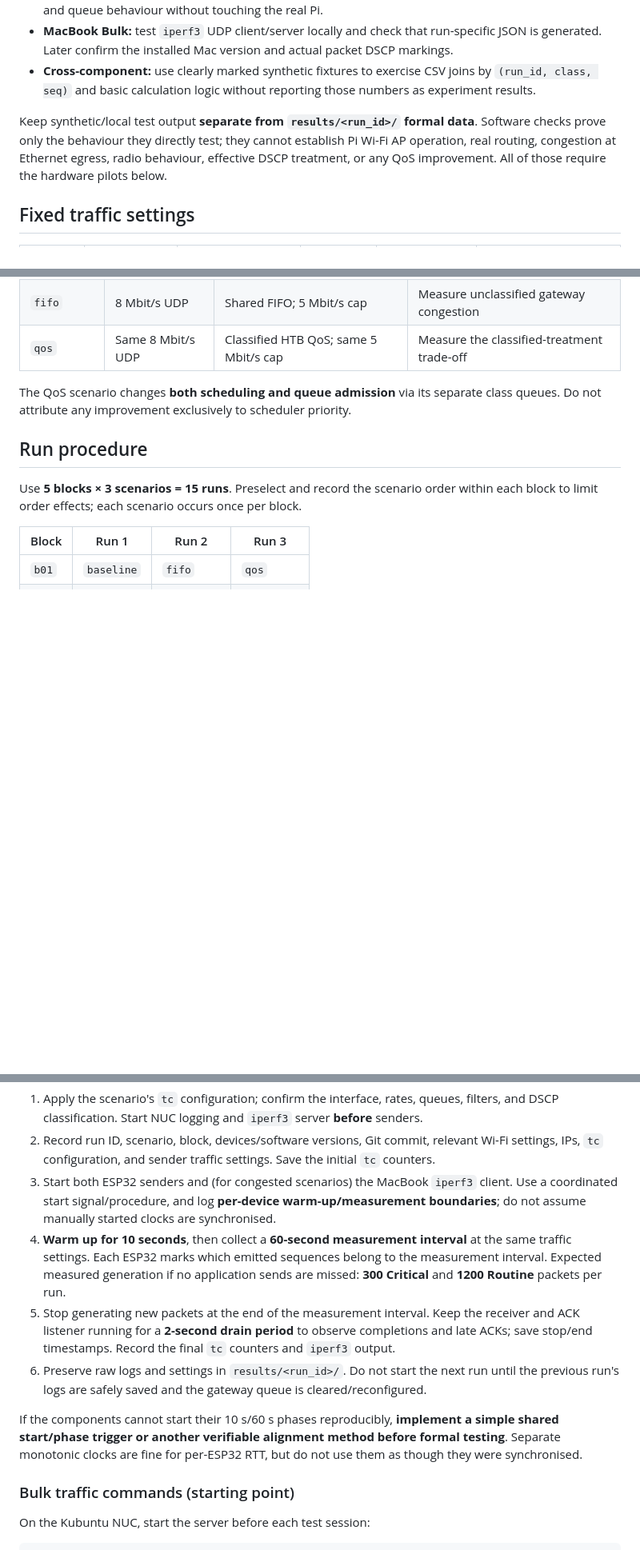
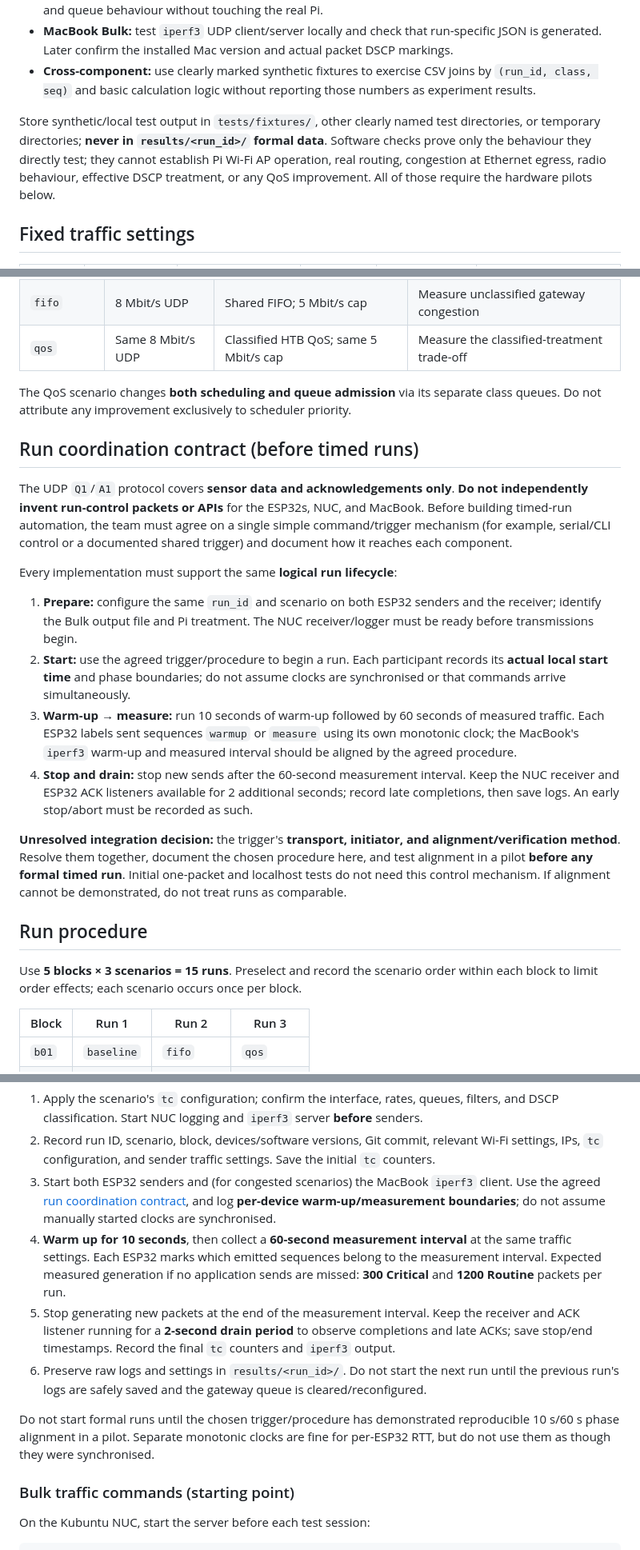
Before and after one commit to lumigoh/adaptive-qos-iot, a Markdown page: docs/testing.md, 3 parts joined by grey strips. Shown at 80% size. GitHub-like rendering; blank space fills up the shorter version.

Commit message:
docs: address QC findings in docs/testing.md

```diff
--- a/docs/testing.md
+++ b/docs/testing.md
@@ -20,7 +20,7 @@ Develop and check the components locally **before** the physical-network pilots:
 - **MacBook Bulk:** test `iperf3` UDP client/server locally and check that run-specific JSON is generated. Later confirm the installed Mac version and actual packet DSCP markings.
 - **Cross-component:** use clearly marked synthetic fixtures to exercise CSV joins by `(run_id, class, seq)` and basic calculation logic without reporting those numbers as experiment results.
 
-Keep synthetic/local test output **separate from `results/<run_id>/` formal data**. Software checks prove only the behaviour they directly test; they cannot establish Pi Wi-Fi AP operation, real routing, congestion at Ethernet egress, radio behaviour, effective DSCP treatment, or any QoS improvement. All of those require the hardware pilots below.
+Store synthetic/local test output in `tests/fixtures/`, other clearly named test directories, or temporary directories; **never in `results/<run_id>/` formal data**. Software checks prove only the behaviour they directly test; they cannot establish Pi Wi-Fi AP operation, real routing, congestion at Ethernet egress, radio behaviour, effective DSCP treatment, or any QoS improvement. All of those require the hardware pilots below.
 
 ## Fixed traffic settings
 
@@ -67,6 +67,19 @@ Before formal runs, verify the effective 5 Mbit/s cap, DSCP classifier hits for
 
 The QoS scenario changes **both scheduling and queue admission** via its separate class queues. Do not attribute any improvement exclusively to scheduler priority.
 
+## Run coordination contract (before timed runs)
+
+The UDP `Q1`/`A1` protocol covers **sensor data and acknowledgements only**. **Do not independently invent run-control packets or APIs** for the ESP32s, NUC, and MacBook. Before building timed-run automation, the team must agree on a single simple command/trigger mechanism (for example, serial/CLI control or a documented shared trigger) and document how it reaches each component.
+
+Every implementation must support the same **logical run lifecycle**:
+
+1. **Prepare:** configure the same `run_id` and scenario on both ESP32 senders and the receiver; identify the Bulk output file and Pi treatment. The NUC receiver/logger must be ready before transmissions begin.
+2. **Start:** use the agreed trigger/procedure to begin a run. Each participant records its **actual local start time** and phase boundaries; do not assume clocks are synchronised or that commands arrive simultaneously.
+3. **Warm-up → measure:** run 10 seconds of warm-up followed by 60 seconds of measured traffic. Each ESP32 labels sent sequences `warmup` or `measure` using its own monotonic clock; the MacBook's `iperf3` warm-up and measured interval should be aligned by the agreed procedure.
+4. **Stop and drain:** stop new sends after the 60-second measurement interval. Keep the NUC receiver and ESP32 ACK listeners available for 2 additional seconds; record late completions, then save logs. An early stop/abort must be recorded as such.
+
+**Unresolved integration decision:** the trigger's **transport, initiator, and alignment/verification method**. Resolve them together, document the chosen procedure here, and test alignment in a pilot **before any formal timed run**. Initial one-packet and localhost tests do not need this control mechanism. If alignment cannot be demonstrated, do not treat runs as comparable.
+
 ## Run procedure
 
 Use **5 blocks × 3 scenarios = 15 runs**. Preselect and record the scenario order within each block to limit order effects; each scenario occurs once per block.
@@ -85,12 +98,12 @@ For **each run**:
 
 1. Apply the scenario's `tc` configuration; confirm the interface, rates, queues, filters, and DSCP classification. Start NUC logging and `iperf3` server **before** senders.
 2. Record run ID, scenario, block, devices/software versions, Git commit, relevant Wi-Fi settings, IPs, `tc` configuration, and sender traffic settings. Save the initial `tc` counters.
-3. Start both ESP32 senders and (for congested scenarios) the MacBook `iperf3` client. Use a coordinated start signal/procedure, and log **per-device warm-up/measurement boundaries**; do not assume manually started clocks are synchronised.
+3. Start both ESP32 senders and (for congested scenarios) the MacBook `iperf3` client. Use the agreed [run coordination contract](#run-coordination-contract-before-timed-runs), and log **per-device warm-up/measurement boundaries**; do not assume manually started clocks are synchronised.
 4. **Warm up for 10 seconds**, then collect a **60-second measurement interval** at the same traffic settings. Each ESP32 marks which emitted sequences belong to the measurement interval. Expected measured generation if no application sends are missed: **300 Critical** and **1200 Routine** packets per run.
 5. Stop generating new packets at the end of the measurement interval. Keep the receiver and ACK listener running for a **2-second drain period** to observe completions and late ACKs; save stop/end timestamps. Record the final `tc` counters and `iperf3` output.
 6. Preserve raw logs and settings in `results/<run_id>/`. Do not start the next run until the previous run's logs are safely saved and the gateway queue is cleared/reconfigured.
 
-If the components cannot start their 10 s/60 s phases reproducibly, **implement a simple shared start/phase trigger or another verifiable alignment method before formal testing**. Separate monotonic clocks are fine for per-ESP32 RTT, but do not use them as though they were synchronised.
+Do not start formal runs until the chosen trigger/procedure has demonstrated reproducible 10 s/60 s phase alignment in a pilot. Separate monotonic clocks are fine for per-ESP32 RTT, but do not use them as though they were synchronised.
 
 ### Bulk traffic commands (starting point)
 
```
